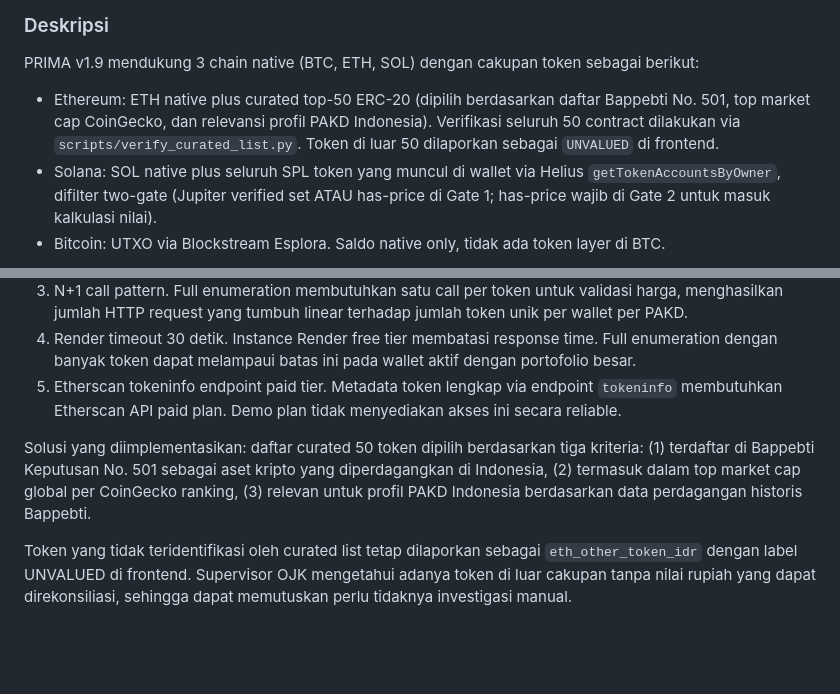
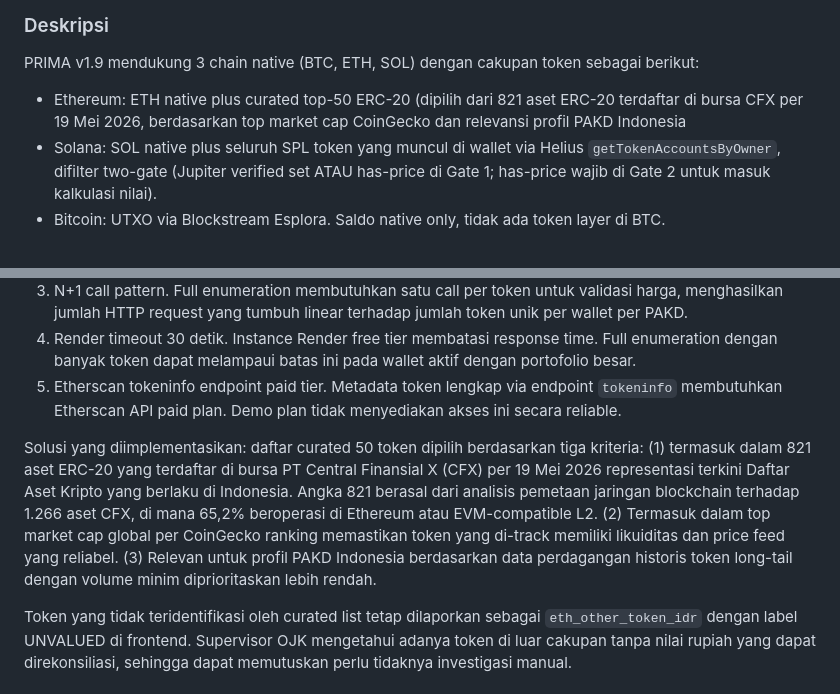
Before and after one commit to mihsan02/prima-ojk, a Markdown page: docs/keterbatasan-sistem.md, 2 parts joined by grey strips. GitHub-like rendering; blank space fills up the shorter version.

```diff
--- a/docs/keterbatasan-sistem.md
+++ b/docs/keterbatasan-sistem.md
@@ -43,7 +43,7 @@ Jadwal rekonsiliasi bulanan pada MVP bersifat tetap. OJK disarankan untuk tidak
 
 PRIMA v1.9 mendukung 3 chain native (BTC, ETH, SOL) dengan cakupan token sebagai berikut:
 
-- Ethereum: ETH native plus curated top-50 ERC-20 (dipilih berdasarkan daftar Bappebti No. 501, top market cap CoinGecko, dan relevansi profil PAKD Indonesia). Verifikasi seluruh 50 contract dilakukan via `scripts/verify_curated_list.py`. Token di luar 50 dilaporkan sebagai `UNVALUED` di frontend.
+- Ethereum: ETH native plus curated top-50 ERC-20 (dipilih dari 821 aset ERC-20 terdaftar di bursa CFX per 19 Mei 2026, berdasarkan top market cap CoinGecko dan relevansi profil PAKD Indonesia
 - Solana: SOL native plus seluruh SPL token yang muncul di wallet via Helius `getTokenAccountsByOwner`, difilter two-gate (Jupiter verified set ATAU has-price di Gate 1; has-price wajib di Gate 2 untuk masuk kalkulasi nilai).
 - Bitcoin: UTXO via Blockstream Esplora. Saldo native only, tidak ada token layer di BTC.
 
@@ -297,7 +297,7 @@ PRIMA v1.9 mengimplementasikan enumeration token ERC-20 di Ethereum menggunakan
 4. Render timeout 30 detik. Instance Render free tier membatasi response time. Full enumeration dengan banyak token dapat melampaui batas ini pada wallet aktif dengan portofolio besar.
 5. Etherscan tokeninfo endpoint paid tier. Metadata token lengkap via endpoint `tokeninfo` membutuhkan Etherscan API paid plan. Demo plan tidak menyediakan akses ini secara reliable.
 
-Solusi yang diimplementasikan: daftar curated 50 token dipilih berdasarkan tiga kriteria: (1) terdaftar di Bappebti Keputusan No. 501 sebagai aset kripto yang diperdagangkan di Indonesia, (2) termasuk dalam top market cap global per CoinGecko ranking, (3) relevan untuk profil PAKD Indonesia berdasarkan data perdagangan historis Bappebti.
+Solusi yang diimplementasikan: daftar curated 50 token dipilih berdasarkan tiga kriteria: (1) termasuk dalam 821 aset ERC-20 yang terdaftar di bursa PT Central Finansial X (CFX) per 19 Mei 2026 representasi terkini Daftar Aset Kripto yang berlaku di Indonesia. Angka 821 berasal dari analisis pemetaan jaringan blockchain terhadap 1.266 aset CFX, di mana 65,2% beroperasi di Ethereum atau EVM-compatible L2. (2) Termasuk dalam top market cap global per CoinGecko ranking memastikan token yang di-track memiliki likuiditas dan price feed yang reliabel. (3) Relevan untuk profil PAKD Indonesia berdasarkan data perdagangan historis token long-tail dengan volume minim diprioritaskan lebih rendah.
 
 Token yang tidak teridentifikasi oleh curated list tetap dilaporkan sebagai `eth_other_token_idr` dengan label UNVALUED di frontend. Supervisor OJK mengetahui adanya token di luar cakupan tanpa nilai rupiah yang dapat direkonsiliasi, sehingga dapat memutuskan perlu tidaknya investigasi manual.
 
```
